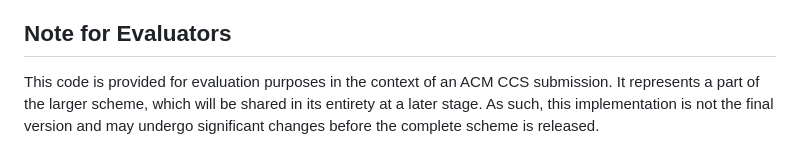
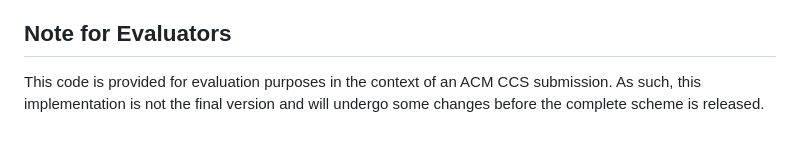
Before and after one commit to Bahi7/vth-emm, a Markdown page: synvhq/README.md, the part around the change. GitHub-like rendering.

```diff
--- a/synvhq/README.md
+++ b/synvhq/README.md
@@ -75,4 +75,4 @@ To run the VTH scheme:
   - As with Baseline 1, uncomment the `continue` statement in the `SQPD` function. Baseline 2 does not require changes to the `sendToCid` method, as it doesn't use dummy queries.
 
 ## Note for Evaluators
-This code is provided for evaluation purposes in the context of an ACM CCS submission. It represents a part of the larger scheme, which will be shared in its entirety at a later stage. As such, this implementation is not the final version and may undergo significant changes before the complete scheme is released.
+This code is provided for evaluation purposes in the context of an ACM CCS submission. As such, this implementation is not the final version and will undergo some changes before the complete scheme is released.
```
